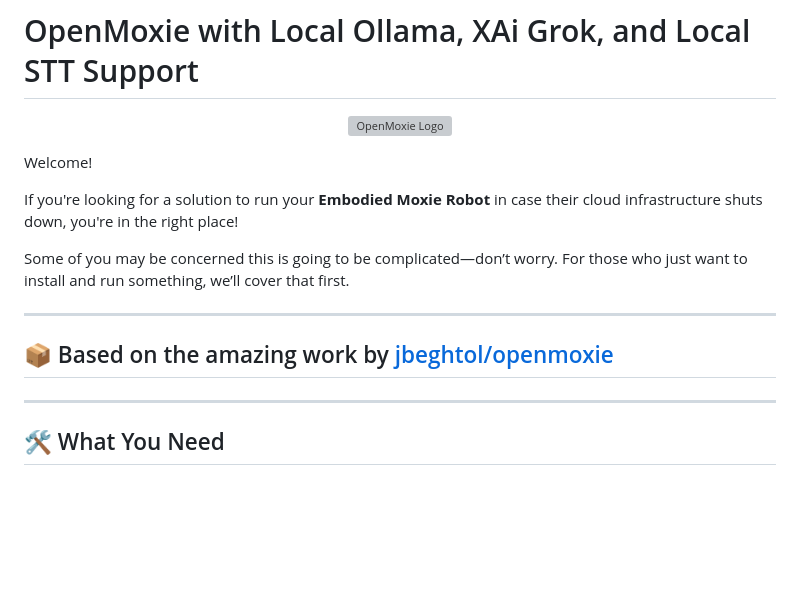
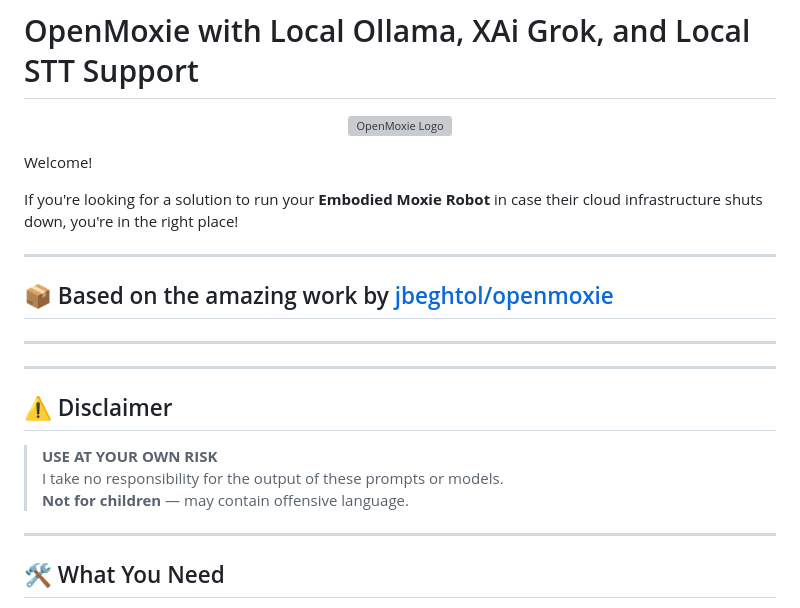
Before and after one commit to andrsvlz/openmoxie-ollama, a Markdown page: README.md, the part around the change. GitHub-like rendering; blank space fills up the shorter version; grey boxes are pictures that could not be loaded.

Commit message:
disclaimer

```diff
--- a/README.md
+++ b/README.md
@@ -8,11 +8,18 @@ Welcome!
 
 If you're looking for a solution to run your **Embodied Moxie Robot** in case their cloud infrastructure shuts down, you're in the right place!
 
-Some of you may be concerned this is going to be complicated—don’t worry. For those who just want to install and run something, we’ll cover that first.
-
 ---
 
 ## 📦 Based on the amazing work by [jbeghtol/openmoxie](https://github.com/jbeghtol/openmoxie)
+
+---
+---
+
+## ⚠ Disclaimer
+
+> **USE AT YOUR OWN RISK**
+> I take no responsibility for the output of these prompts or models.
+> **Not for children** — may contain offensive language.
 
 ---
 
```
